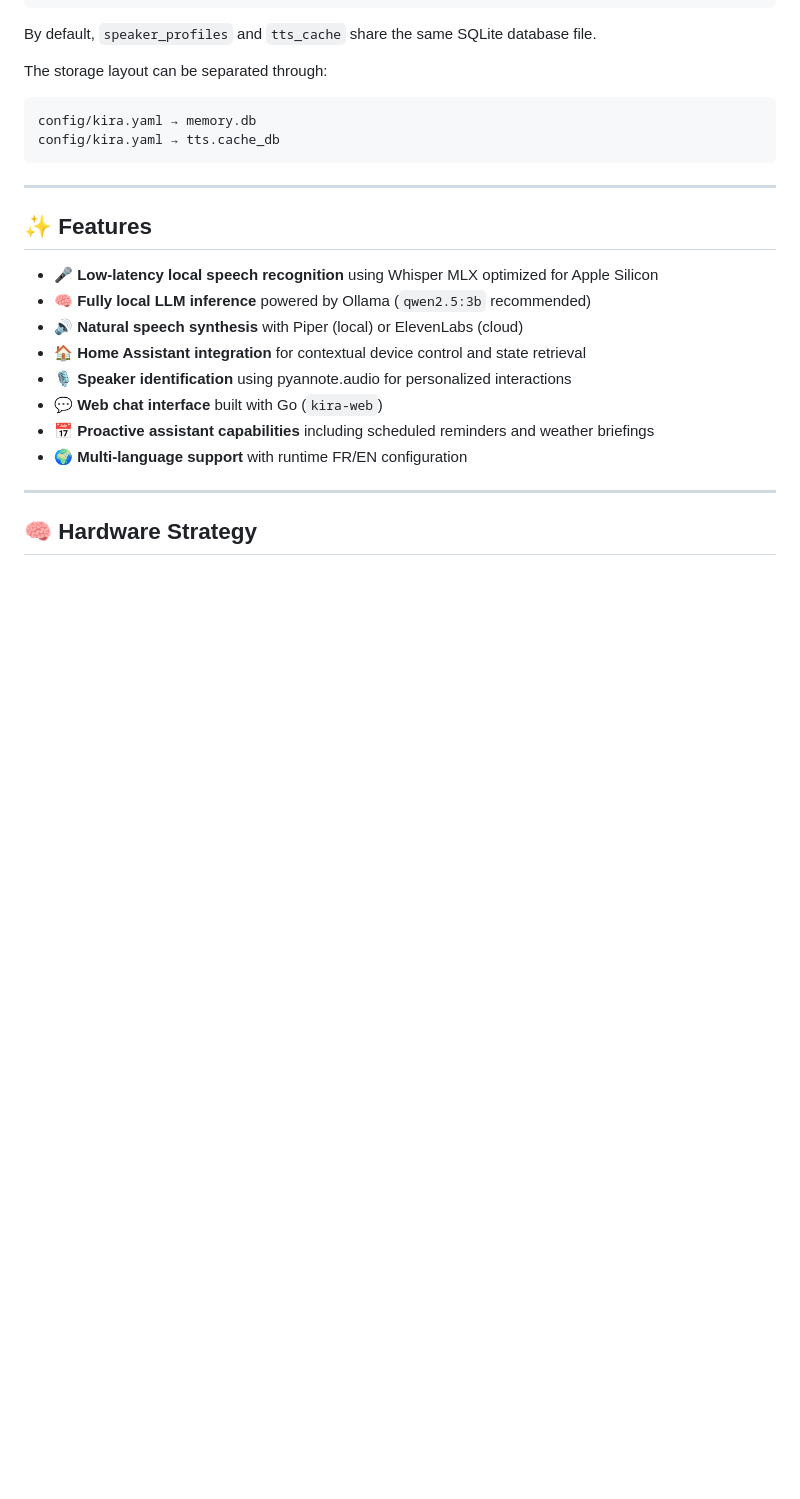
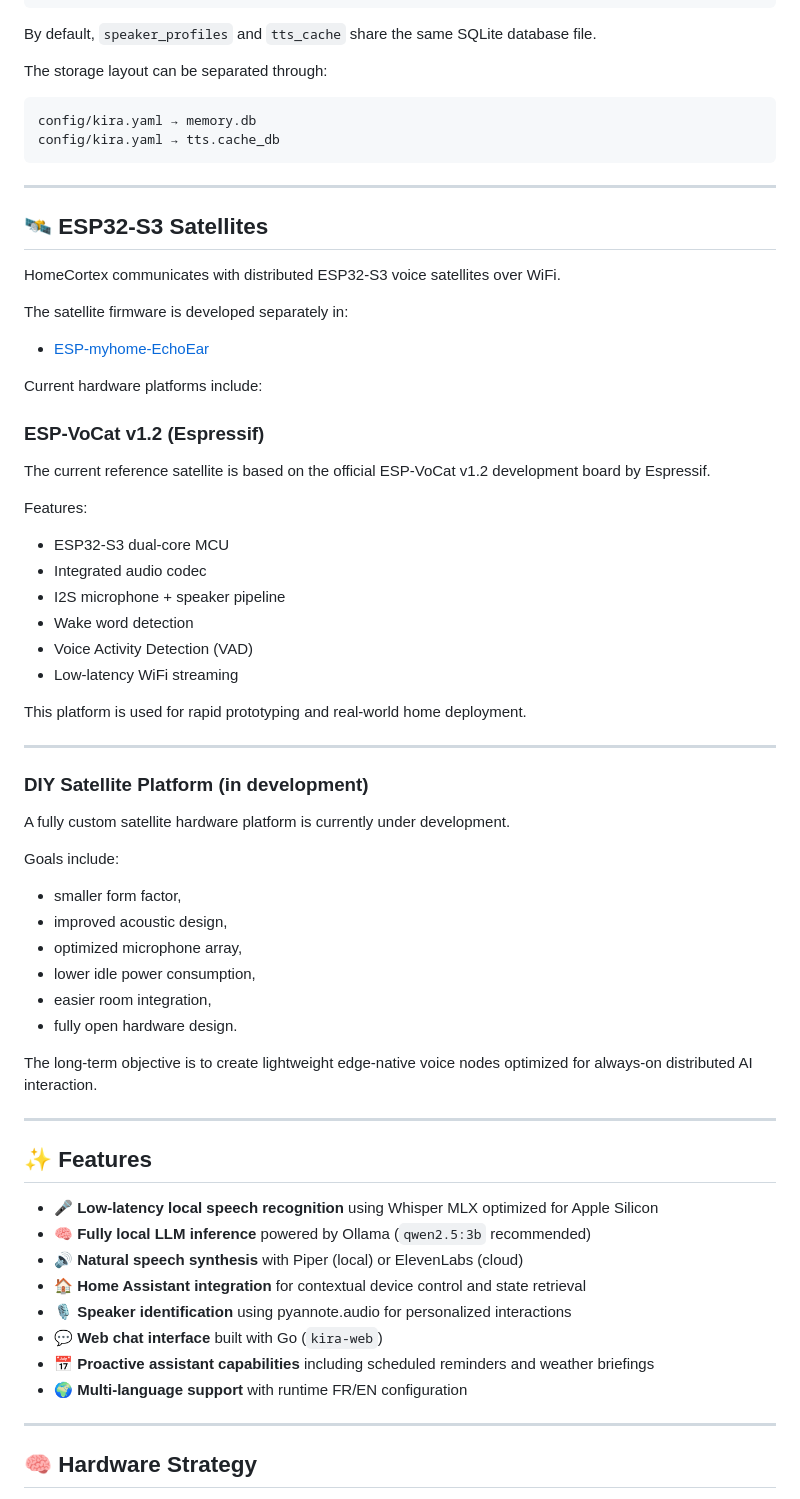
Before and after one commit to colussim/HomeCortex, a Markdown page: README.md, the part around one of its changes. Rendered like a GitHub page; blank space fills up the shorter version.

```diff
--- a/README.md
+++ b/README.md
@@ -207,6 +207,50 @@ config/kira.yaml → tts.cache_db
 
 ---
 
+## 🛰️ ESP32-S3 Satellites
+
+HomeCortex communicates with distributed ESP32-S3 voice satellites over WiFi.
+
+The satellite firmware is developed separately in:
+
+- [ESP-myhome-EchoEar](https://github.com/colussim/ESP-myhome-EchoEar?utm_source=chatgpt.com)
+
+Current hardware platforms include:
+
+### ESP-VoCat v1.2 (Espressif)
+
+The current reference satellite is based on the official ESP-VoCat v1.2 development board by Espressif.
+
+Features:
+
+- ESP32-S3 dual-core MCU
+- Integrated audio codec
+- I2S microphone + speaker pipeline
+- Wake word detection
+- Voice Activity Detection (VAD)
+- Low-latency WiFi streaming
+
+This platform is used for rapid prototyping and real-world home deployment.
+
+---
+
+### DIY Satellite Platform (in development)
+
+A fully custom satellite hardware platform is currently under development.
+
+Goals include:
+
+- smaller form factor,
+- improved acoustic design,
+- optimized microphone array,
+- lower idle power consumption,
+- easier room integration,
+- fully open hardware design.
+
+The long-term objective is to create lightweight edge-native voice nodes optimized for always-on distributed AI interaction.
+
+---
+
 ## ✨ Features
 
 - 🎤 **Low-latency local speech recognition** using Whisper MLX optimized for Apple Silicon
```
Also changed, not shown: other parts of README.md (+121 -56 lines).
